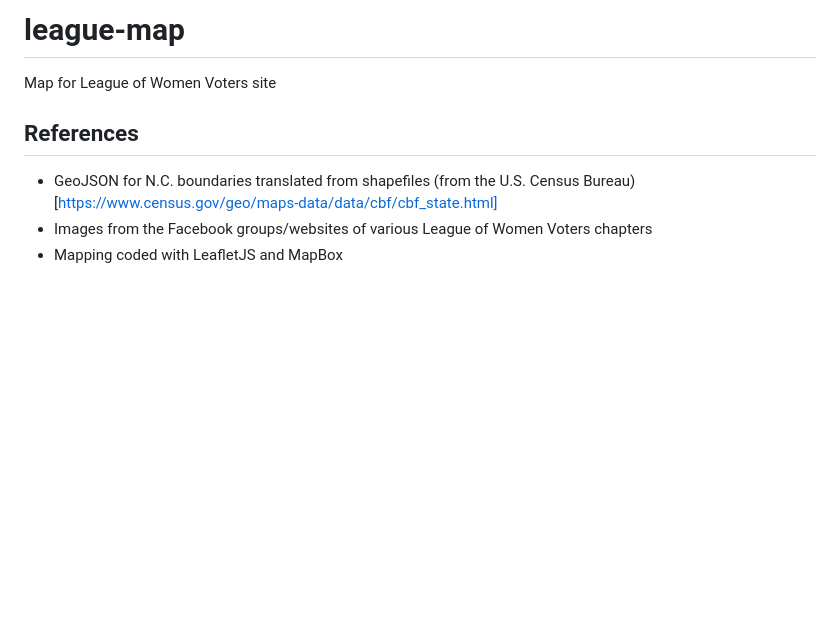
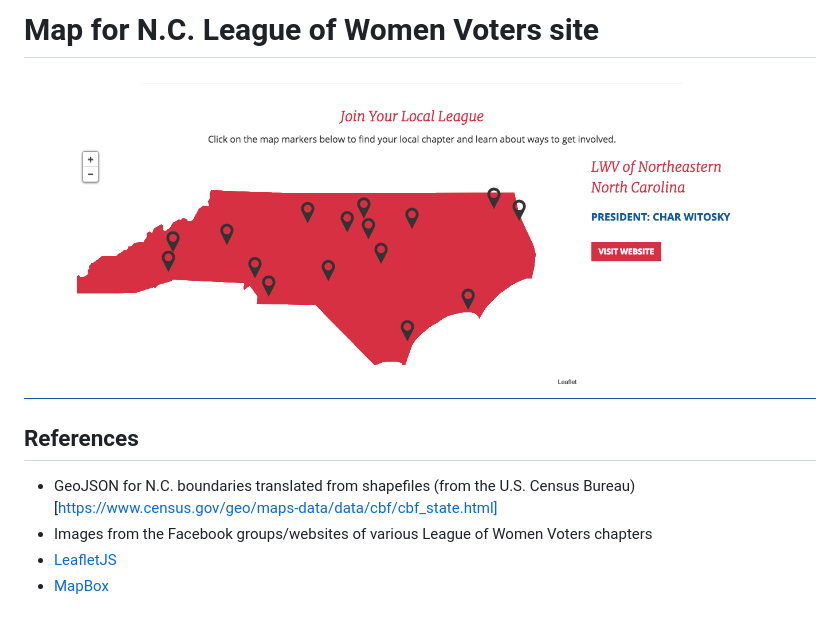
Before and after one commit to lindsaycarbonell/league-map, a Markdown page: README.md, the part around the change. Rendered like a GitHub page; pictures changed too: ss.png (added); blank space fills up the shorter version.

Commit message:
prettify readme

```diff
--- a/README.md
+++ b/README.md
@@ -1,7 +1,9 @@
-# league-map
-Map for League of Women Voters site
+# Map for N.C. League of Women Voters site
+
+![Screenshot of Map](ss.png)
 
 ## References
 - GeoJSON for N.C. boundaries translated from shapefiles (from the U.S. Census Bureau)[https://www.census.gov/geo/maps-data/data/cbf/cbf_state.html]
 - Images from the Facebook groups/websites of various League of Women Voters chapters
-- Mapping coded with LeafletJS and MapBox
+- [LeafletJS](https://leafletjs.com/)
+- [MapBox](https://www.mapbox.com/)
```
